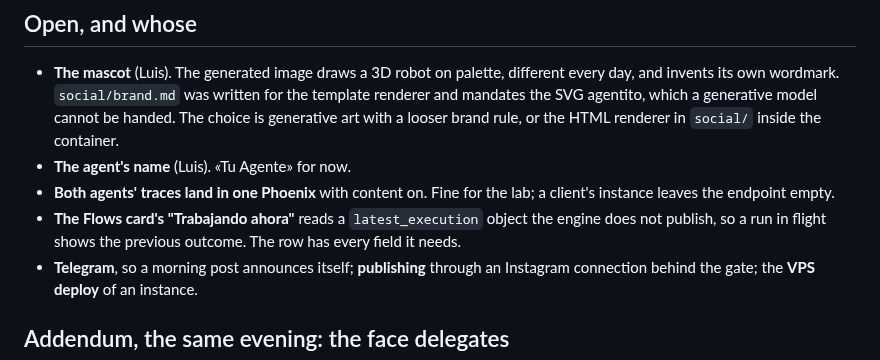
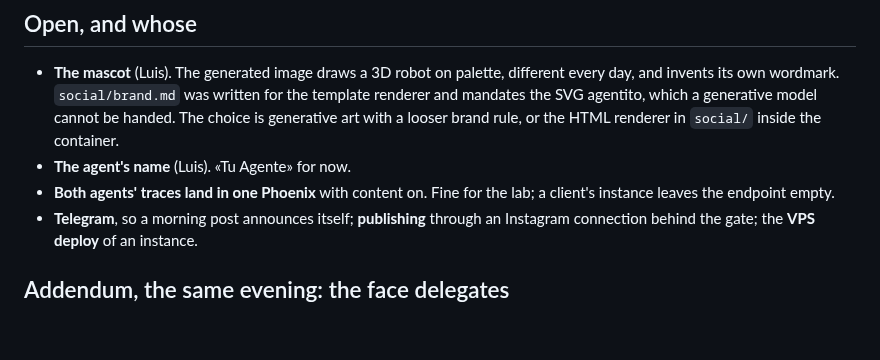
Before and after one commit to pdelabs/tuagente.uy, a Markdown page: docs/own-agent-verdict.md, the part around the change. GitHub-like rendering; blank space fills up the shorter version.

Commit message:
docs: latest_execution is published; off the open list
Co-Authored-By: Claude Fable 5.1 <noreply@anthropic.com>
Claude-Session: https://claude.ai/code/session_01PCCrrT2yc2R46BkvGmiheF

```diff
--- a/docs/own-agent-verdict.md
+++ b/docs/own-agent-verdict.md
@@ -91,9 +91,6 @@ and each key is 401 against the other's adapter.
 - **The agent's name** (Luis). «Tu Agente» for now.
 - **Both agents' traces land in one Phoenix** with content on. Fine for the
   lab; a client's instance leaves the endpoint empty.
-- **The Flows card's "Trabajando ahora"** reads a `latest_execution` object
-  the engine does not publish, so a run in flight shows the previous outcome.
-  The row has every field it needs.
 - **Telegram**, so a morning post announces itself; **publishing** through an
   Instagram connection behind the gate; the **VPS deploy** of an instance.
 
```
Also changed, not shown: docs/PENDING.md (+0 -2 lines).
